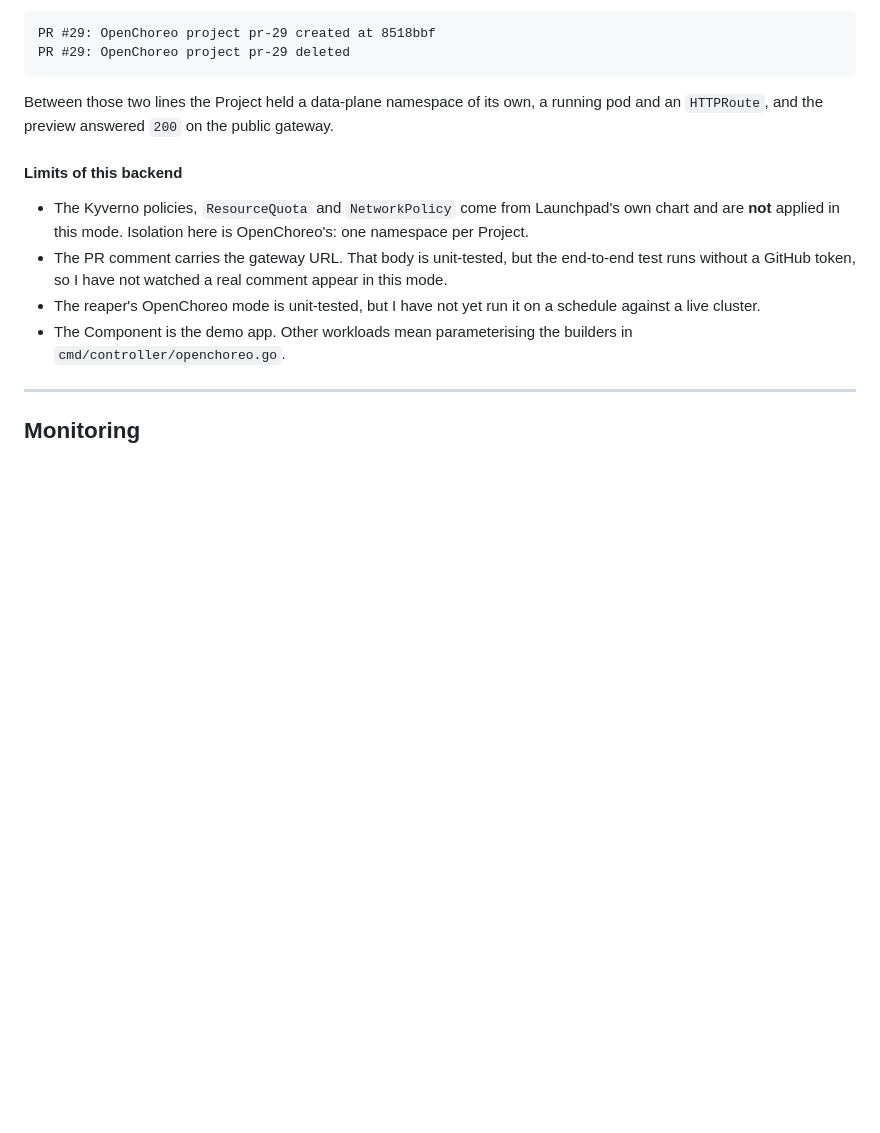
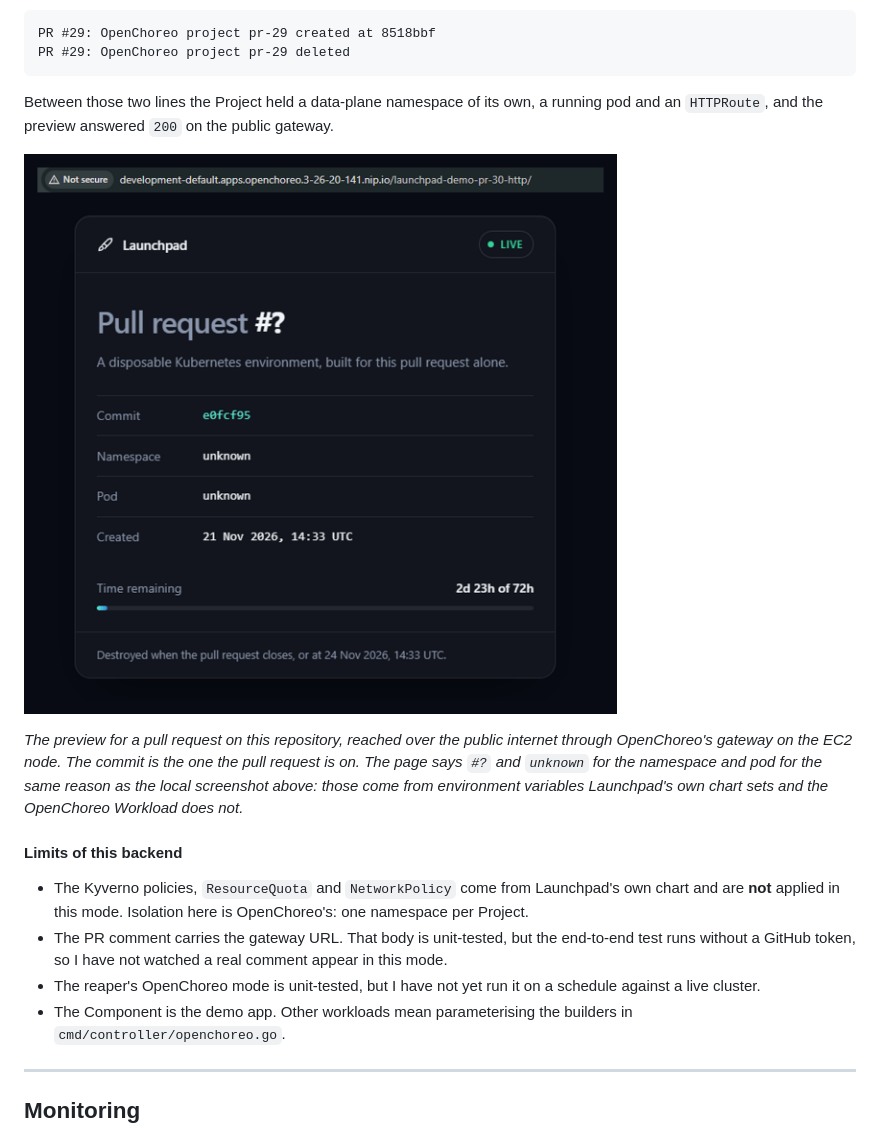
Before and after one commit to SihanUdayaratna03/launchpad, a Markdown page: README.md, the part around the change. Drawn GitHub-style; pictures changed too: docs/openchoreo-aws-preview.png (added); blank space fills up the shorter version.

Commit message:
docs: show the preview the AWS install served
The On AWS section said the preview answered 200 and left the reader to take
it on trust. This is the page, at its nip.io address on the EC2 node, on the
commit the pull request was on.

```diff
--- a/README.md
+++ b/README.md
@@ -383,6 +383,14 @@ PR #29: OpenChoreo project pr-29 deleted
 Between those two lines the Project held a data-plane namespace of its own, a running pod and
 an `HTTPRoute`, and the preview answered `200` on the public gateway.
 
+![A pull request's preview on AWS, served by OpenChoreo](docs/openchoreo-aws-preview.png)
+
+*The preview for a pull request on this repository, reached over the public internet through
+OpenChoreo's gateway on the EC2 node. The commit is the one the pull request is on. The page
+says `#?` and `unknown` for the namespace and pod for the same reason as the local screenshot
+above: those come from environment variables Launchpad's own chart sets and the OpenChoreo
+Workload does not.*
+
 #### Limits of this backend
 
 - The Kyverno policies, `ResourceQuota` and `NetworkPolicy` come from Launchpad's own chart and
```
